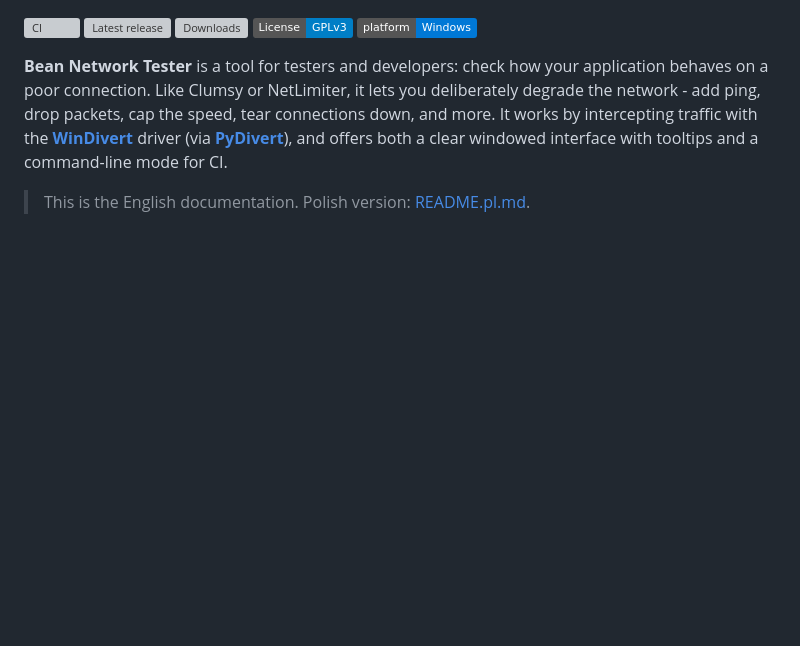
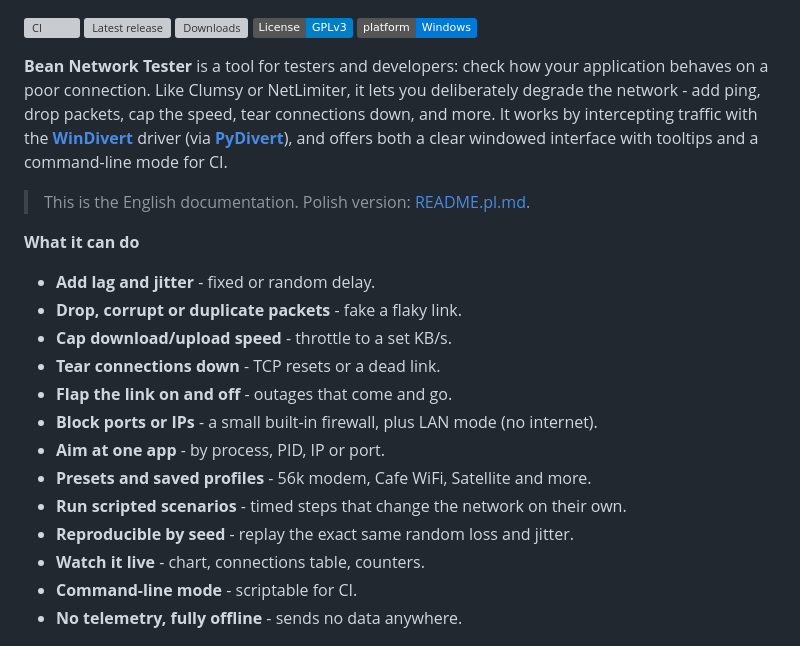
Before and after one commit to donislawdev/BeanNetworkTester, a Markdown page: README.md, the part around the change. GitHub-like rendering; badges without logos; blank space fills up the shorter version; grey boxes are pictures that could not be loaded.

```diff
--- a/README.md
+++ b/README.md
@@ -14,6 +14,22 @@ traffic with the **[WinDivert](https://www.reqrypt.org/windivert.html)** driver
 interface with tooltips and a command-line mode for CI.
 
 > This is the English documentation. Polish version: [README.pl.md](README.pl.md).
+
+**What it can do**
+
+- **Add lag and jitter** - fixed or random delay.
+- **Drop, corrupt or duplicate packets** - fake a flaky link.
+- **Cap download/upload speed** - throttle to a set KB/s.
+- **Tear connections down** - TCP resets or a dead link.
+- **Flap the link on and off** - outages that come and go.
+- **Block ports or IPs** - a small built-in firewall, plus LAN mode (no internet).
+- **Aim at one app** - by process, PID, IP or port.
+- **Presets and saved profiles** - 56k modem, Cafe WiFi, Satellite and more.
+- **Run scripted scenarios** - timed steps that change the network on their own.
+- **Reproducible by seed** - replay the exact same random loss and jitter.
+- **Watch it live** - chart, connections table, counters.
+- **Command-line mode** - scriptable for CI.
+- **No telemetry, fully offline** - sends no data anywhere.
 
 <p align="center">
   <img src="docs/demo.gif" alt="Bean Network Tester adding lag and packet loss to a live ping" width="820">
```
Also changed, not shown: README.pl.md (+16 -0 lines).
